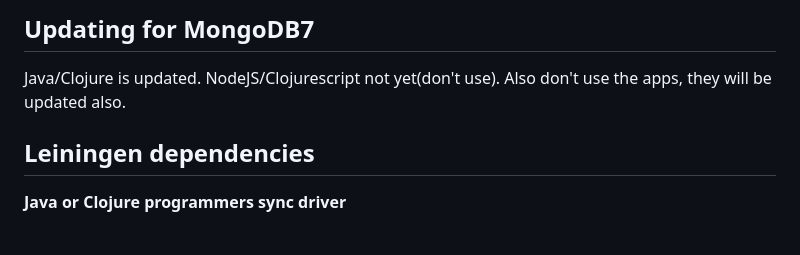
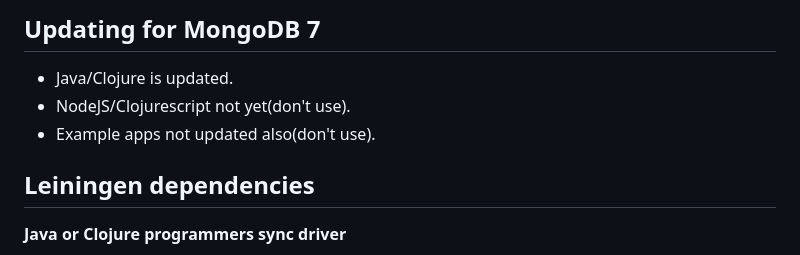
Before and after one commit to tkaryadis/squery-mongo-core, a Markdown page: README.md, the part around the change. Rendered like a GitHub page.

Commit message:
mongodb7 updates

```diff
--- a/README.md
+++ b/README.md
@@ -1,8 +1,8 @@
-## Updating for MongoDB7
+## Updating for MongoDB 7
 
-Java/Clojure is updated.
-NodeJS/Clojurescript not yet(don't use).
-Also don't use the apps, they will be updated also.
+- Java/Clojure is updated.
+- NodeJS/Clojurescript not yet(don't use).
+- Example apps not updated also(don't use).
 
 ## Leiningen dependencies
 
```
